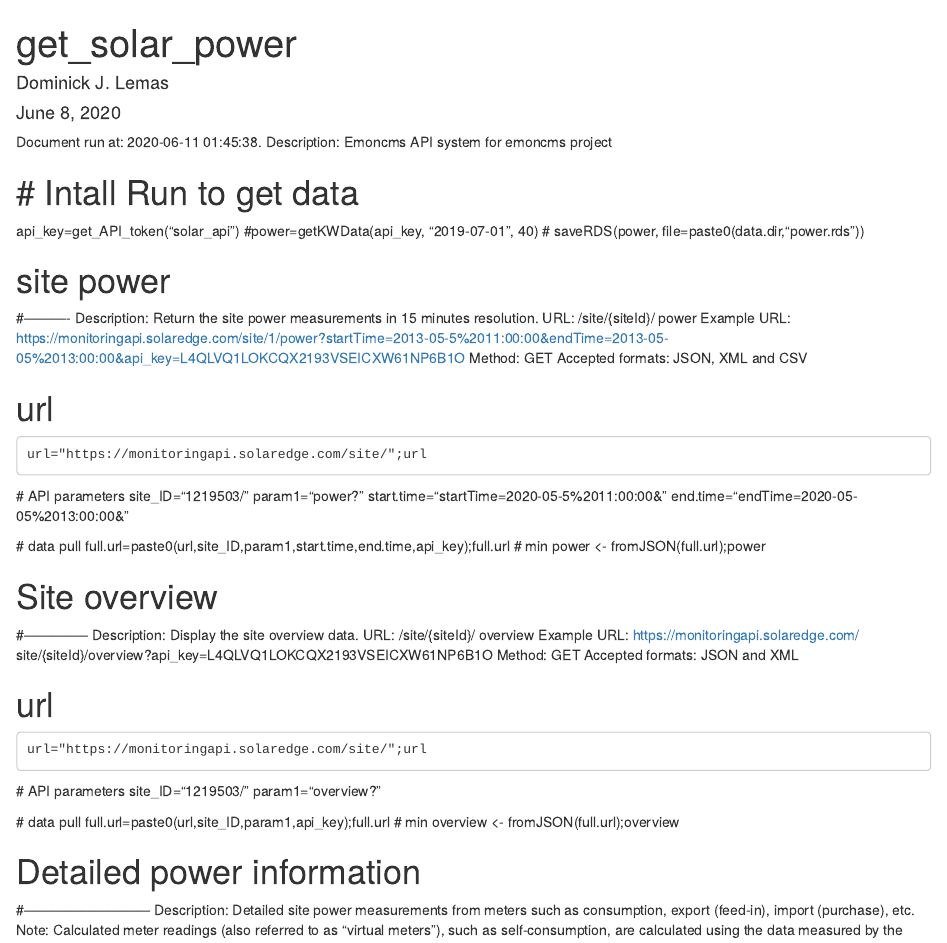
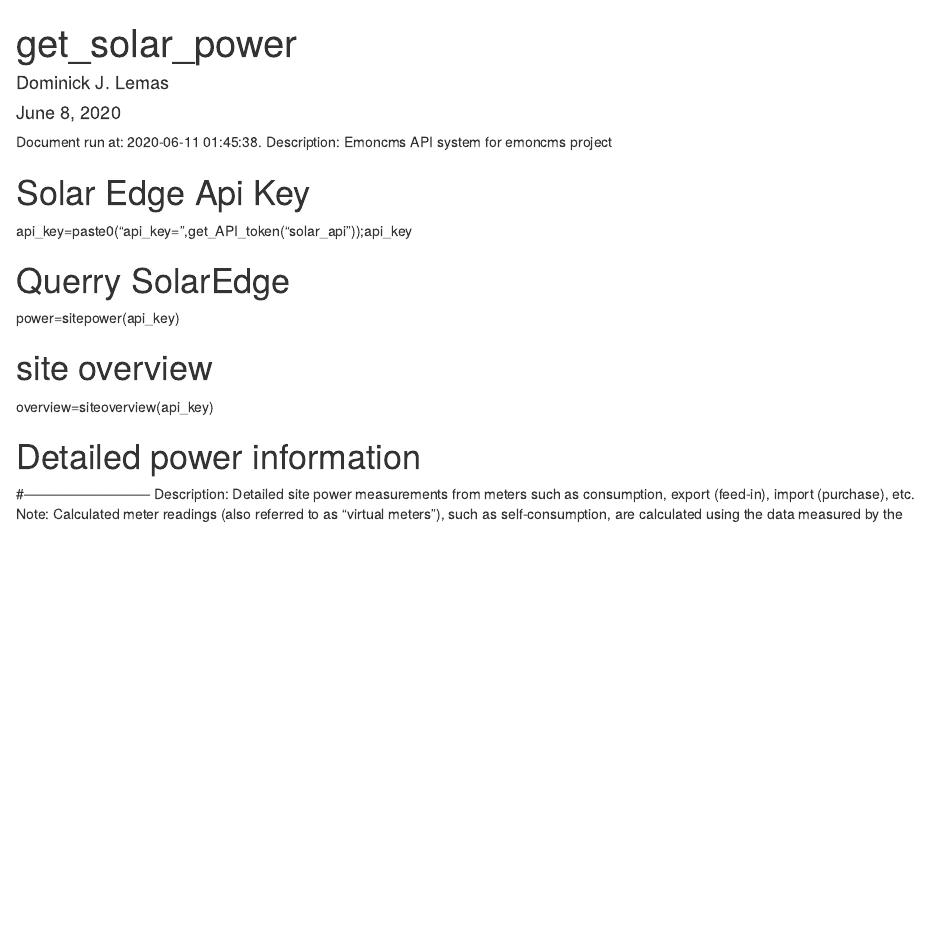
Before and after one commit to dlemas/home-energy, an R Markdown document (get_solar_power.RMD): the page in a window 1100 px wide, from its top. Rendered offline with R 4.5, knitr and Pandoc, with nearby package versions.

Commit message:
function started

````diff
--- a/get_solar_power.RMD
+++ b/get_solar_power.RMD
@@ -21,56 +21,19 @@ source("~/home-energy/utils.R")
 options(scipen = 999)
 
 # output directory
-data.dir=paste0(Sys.getenv("USERPROFILE"),"\\Dropbox (UFL)\\02_Projects\\EMONCMS\\data\\")
+data.dir=paste0(Sys.getenv("USERPROFILE"),"\\Documents\\home-energy\\data\\")
 ```
 
-# # Intall Run to get data
+# Solar Edge Api Key
 
-api_key=get_API_token("solar_api")
-#power=getKWData(api_key, "2019-07-01", 40)
-# saveRDS(power, file=paste0(data.dir,"power.rds"))
+api_key=paste0("api_key=",get_API_token("solar_api"));api_key
 
+# Querry SolarEdge
 
-# site power
-#----------
-Description: Return the site power measurements in 15 minutes resolution.
-URL: /site/{siteId}/ power
-Example URL: https://monitoringapi.solaredge.com/site/1/power?startTime=2013-05-5%2011:00:00&endTime=2013-05-05%2013:00:00&api_key=L4QLVQ1LOKCQX2193VSEICXW61NP6B1O
-Method: GET
-Accepted formats: JSON, XML and CSV
+power=sitepower(api_key)
 
-# url
-    url="https://monitoringapi.solaredge.com/site/";url
-
-  # API parameters
-    site_ID="1219503/"
-    param1="power?"
-    start.time="startTime=2020-05-5%2011:00:00&"
-    end.time="endTime=2020-05-05%2013:00:00&"
-
- # data pull
-   full.url=paste0(url,site_ID,param1,start.time,end.time,api_key);full.url # min
-   power <- fromJSON(full.url);power
-
-# Site overview
-#--------------
-Description: Display the site overview data.
-URL: /site/{siteId}/ overview
-Example URL: https://monitoringapi.solaredge.com/ site/{siteId}/overview?api_key=L4QLVQ1LOKCQX2193VSEICXW61NP6B1O
-Method: GET
-Accepted formats: JSON and XML
-
-
-# url
-    url="https://monitoringapi.solaredge.com/site/";url
-
-  # API parameters
-    site_ID="1219503/"
-    param1="overview?"
-
- # data pull
-   full.url=paste0(url,site_ID,param1,api_key);full.url # min
-   overview <- fromJSON(full.url);overview
+# site overview
+overview=siteoverview(api_key)
 
 
 # Detailed power information
--- a/utils.R
+++ b/utils.R
@@ -2,11 +2,10 @@
 #' @return api token
 get_API_token <- function(credential_label){
   # Get Emoncms API Token
-  #credential_label <- "emoncms_api"
   credential_path <- paste(Sys.getenv("USERPROFILE"), '\\DPAPI\\passwords\\', Sys.info()["nodename"], '\\', credential_label, '.txt', sep="")
-  emoncms_token<-decrypt_dpapi_pw(credential_path)
-  api_key <-paste0("api_key=",emoncms_token)
-  return(api_key)
+  token<-decrypt_dpapi_pw(credential_path)
+  #api_key <-paste0("api_key=",emoncms_token)
+  return(token)
 }
 
 #' Get Home Power Data
@@ -94,3 +93,23 @@ updateKWData <- function(api_key, power){
 power_update <-rbind(power,power_new)
 
 }
+
+#' Description: Return the site power measurements in 15 minutes resolution.
+#' Queries the solaredge API
+#' URL: /site/{siteId}/ power
+#' 1 month between dates.
+#' Example URL: https://monitoringapi.solaredge.com/site/1/power?startTime=2013-05-5%2011:00:00&endTime=2013-05-05%2013:00:00&api_key=L4QLVQ1LOKCQX2193VSEICXW61NP6B1O
+#' Method: GET
+#' Accepted formats: JSON, XML and CSV
+#' @return data.frame containing: unix-date/time, value (wat)
+sitepower <- function(api_key){
+
+  #need to add dates in function. need to make function to link data for time span
+  # that exceeds 1 month.
+
+  # url
+  url="https://monitoringapi.solaredge.com/site/";url
+
+  # API parameters
+  site_ID="1219503/"
+  param1="power?"
@@ -96,0 +121,27 @@ power_update <-rbind(power,power_new)
+  power <- fromJSON(full.url) %>%
+    as.data.frame()
+
+} # end function
+
+#' Description: Display the site overview data.
+#' Queries the solaredge API
+#' URL: /site/{siteId}/ overview
+#' Example URL: https://monitoringapi.solaredge.com/ site/{siteId}/overview?api_key=L4QLVQ1LOKCQX2193VSEICXW61NP6B1O
+#' Method: GET
+#' Accepted formats: JSON and XML
+#' @return data.frame containing: unix-date/time, value (wat)
+siteoverview <- function(api_key){
+
+  # url
+  url="https://monitoringapi.solaredge.com/site/";url
+
+  # API parameters
+  site_ID="1219503/"
+  param1="overview?"
+
+  # data pull
+  full.url=paste0(url,site_ID,param1,api_key);full.url # min
+  overview <- fromJSON(full.url)%>%
+    as.data.frame()
+
+} # end function
````
Also changed, not shown: utils.R (5 more changed lines).
